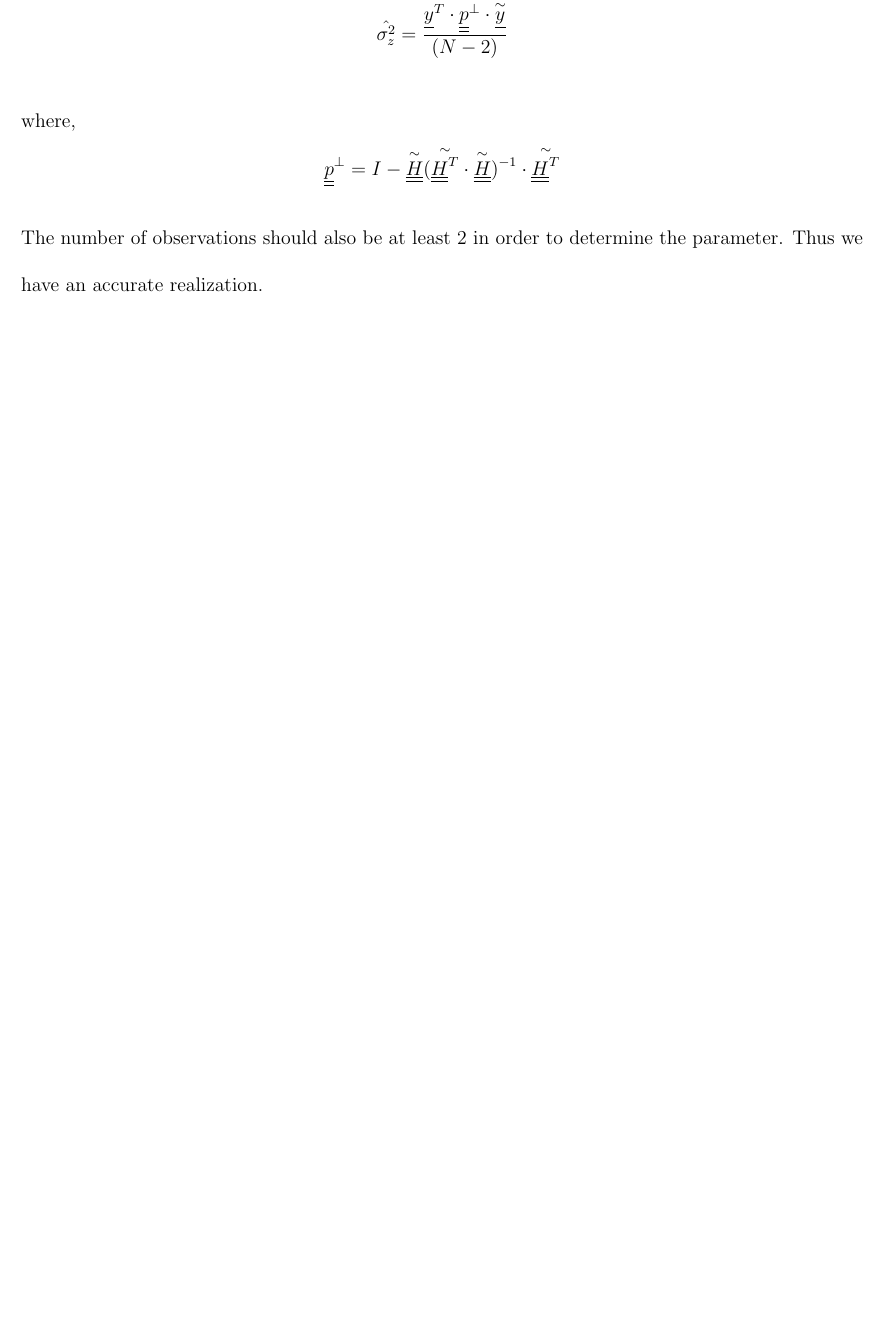
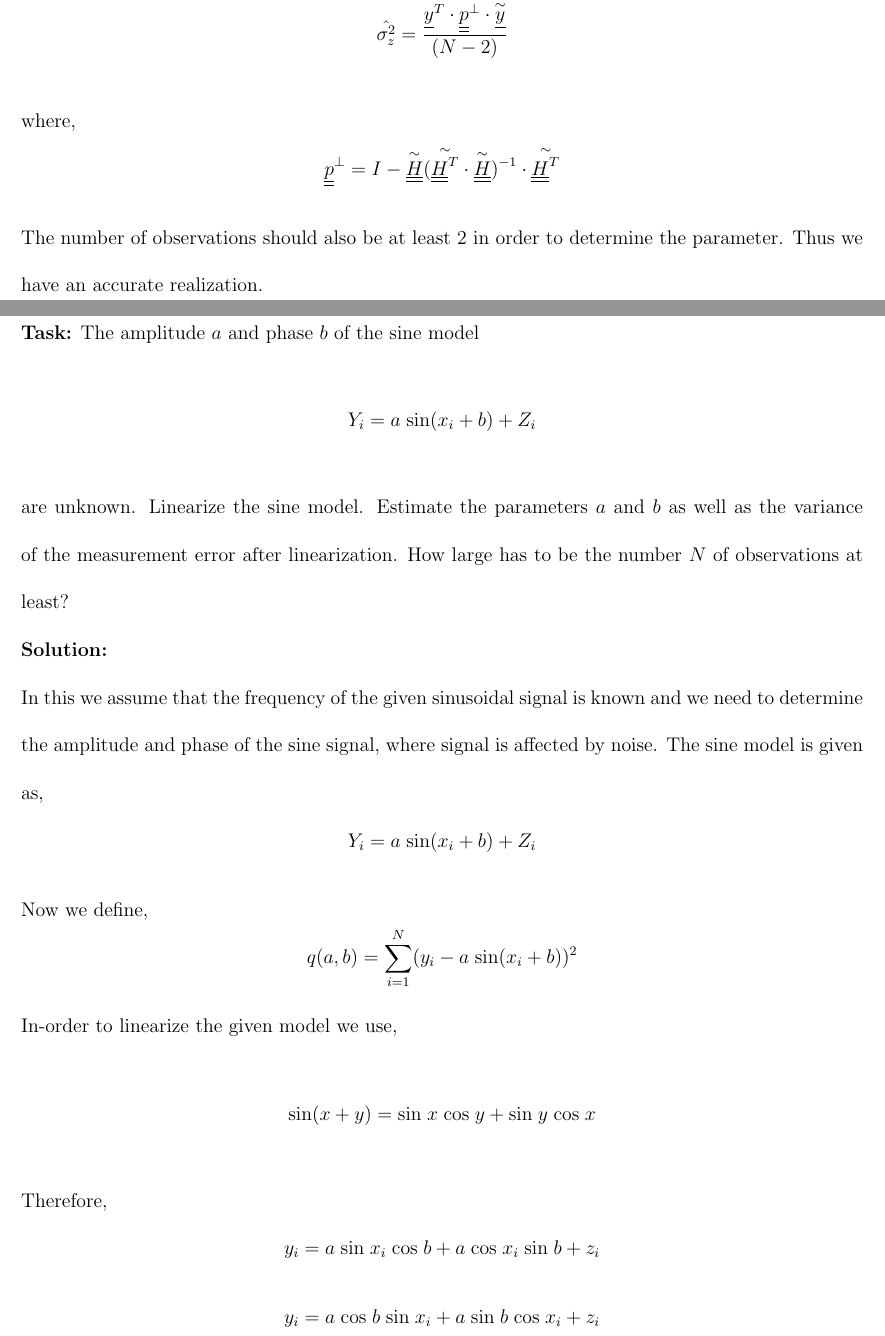
Before and after one commit to mrinalshinde/Stochastics-Signals-Assignments, a LaTeX thesis (Assignment 3/Main_file.tex, which reads Assignment 3/chapter1.tex): part of page 14 of 36 before the commit and two parts of pages 14 and 15 of 39 after it, the two joined at a grey line, cut so that both start at the same text, the shorter picture padded with empty space. The pictures show the PDF file Assignment 3/Main_file.pdf that the author committed with the source.

Commit message:
assignment 3 (chapter 1, 3 modules)

```diff
--- a/Assignment 3/chapter1.tex
+++ b/Assignment 3/chapter1.tex
@@ -273,3 +273,25 @@ $$\hat{\sigma_z^2} =\frac{\overset{\sim}{\underline{y}^T} \cdot \underline{\unde
 where,
 $$\underline{\underline{p}}^{\bot} = I -  \overset{\sim}{\underline{\underline{H}}} (\overset{\sim}{\underline{\underline{H}}^T}   \cdot \overset{\sim}{\underline{\underline{H}}})^{-1}  \cdot  \overset{\sim}{\underline{\underline{H}}^T} $$
 \noindent The number of observations should also be at least 2 in order to determine the parameter. Thus we have an accurate realization.\\
+
+%%%%%%%%*****section 3 *******%%%%%%%%%%
+
+\section{Sine model }
+\noindent \textbf{Task:} The amplitude $a$ and phase $b$ of the sine model
+$$ Y_i = a \; \text{sin}(x_i + b) + Z_i  $$
+\noindent are unknown. Linearize the sine model. Estimate the parameters $a$ and $b$ as well as the variance of the measurement error after linearization. How large has to be the number $N$ of observations at least?\\
+\noindent \textbf{Solution:}\\
+\noindent In this we assume that the frequency of the given sinusoidal signal is known and we need to determine the amplitude and phase of the sine signal, where signal is affected by noise. The sine model is given as,
+$$ Y_i = a \; \text{sin}(x_i + b) + Z_i  $$
+\noindent Now we define,
+$$q(a,b) = \sum_{i=1}^{N}(y_i - a\;\text{sin}(x_i + b))^2$$
+\noindent In-order to linearize the given model we use,
+$$\text{sin}(x+y) = \text{sin}\;x\; \text{cos}\;y + \text{sin}\;y\; \text{cos}\; x$$
+\noindent Therefore,
+$$y_i = a\;\text{sin}\;x_i\;\text{cos}\;b + a\;\text{cos}\;x_i\;\text{sin}\;b + z_i$$
+$$y_i = a\;\text{cos}\;b\;\text{sin}\;x_i + a\;\text{sin}\;b\;\text{cos}\;x_i +z_i$$
+Let $a\;\text{cos}\;b = A$ and $a\;\text{sin}\;b = B$. Then for $ i=1,.....,N,$ the matrix notation is given by,
+\[
+\begin{bmatrix}
+{y_1}\\
+{y_2}\\
@@ -275,0 +322,10 @@ $$\underline{\underline{p}}^{\bot} = I -  \overset{\sim}{\underline{\underline{H
+{z_N}
+\end{bmatrix}
+\]
+\noindent The matrix can be written as $\underline{\overset{\sim}{y}} = \underline{\underline{H}} \cdot \underline{\overset{\sim}{a}} + \underline{\overset{\sim}{Z}}$. For the sine model, the measurement will be,
+$$ q(A,B) = (\overset{\sim}{y} - \underline{\underline{\overset{\sim}{H}}}\; \underline{\overset{\sim}{a}})^T \cdot (\overset{\sim}{y} - \underline{\underline{\overset{\sim}{H}}}\; \underline{\overset{\sim}{a}})$$
+\noindent The criteria to get the coefficients $A$ and $B$ is,
+\[
+{\underline{\hat{a}}} =
+\begin{bmatrix}
+\hat{A} \\
@@ -275,0 +339,10 @@ $$\underline{\underline{p}}^{\bot} = I -  \overset{\sim}{\underline{\underline{H
+$$ \hat{B} = \hat{a}\;\text{sin}\;\hat{b}\\$$
+\noindent Therefore we get the parameters as,
+$$\hat{b} = \text{arc}\;\text{tan}\frac{\hat{B}}{\hat{A}}$$
+$$\hat{a} = \frac{\hat{A}}{\text{cos}(\text{arc}\;\text{tan}\frac{\hat{B}}{\hat{A}})}$$
+\noindent Also the ampliture ${\hat{A}}^2 + {\hat{B}}^2 = {\hat{a}}^2$. Now to get the variance with number of observations as (p+1),
+$$\hat{\sigma_z^2} = \frac{\underline{y}^T\cdot \underline{\underline{p}}^{\bot}\cdot \underline{y}}{(N- (p+1))}$$
+\noindent Here also we have 2 equations. Hence, the number of observations will be 2. Also from section 1.1,
+$$\underline{\underline{p}}^{\bot} = \underline{\underline{I}} - \underline{\underline{H}}(\underline{\underline{H}}^T.\underline{\underline{H}})^{-1}\underline{\underline{H}}^T$$
+\noindent Therefore,
+$$\hat{\sigma_z^2} = \frac{\underline{y}^T\cdot \underline{\underline{p}}^{\bot}\cdot \underline{y}}{(N-2)}$$
```
Also changed, not shown: Assignment 3/Main_file.pdf, Assignment 3/chapter1.tex (31 more changed lines), 9 other files.
